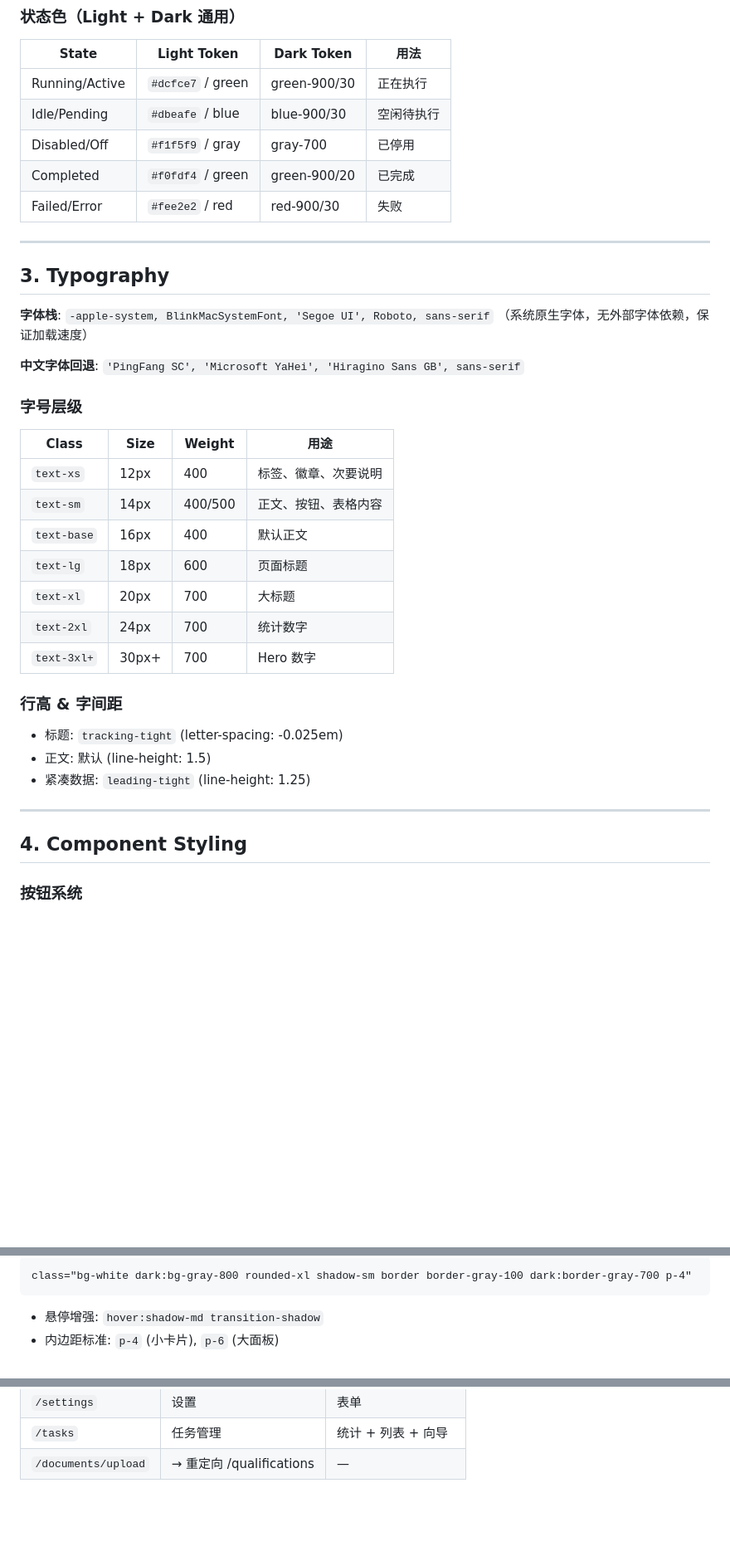
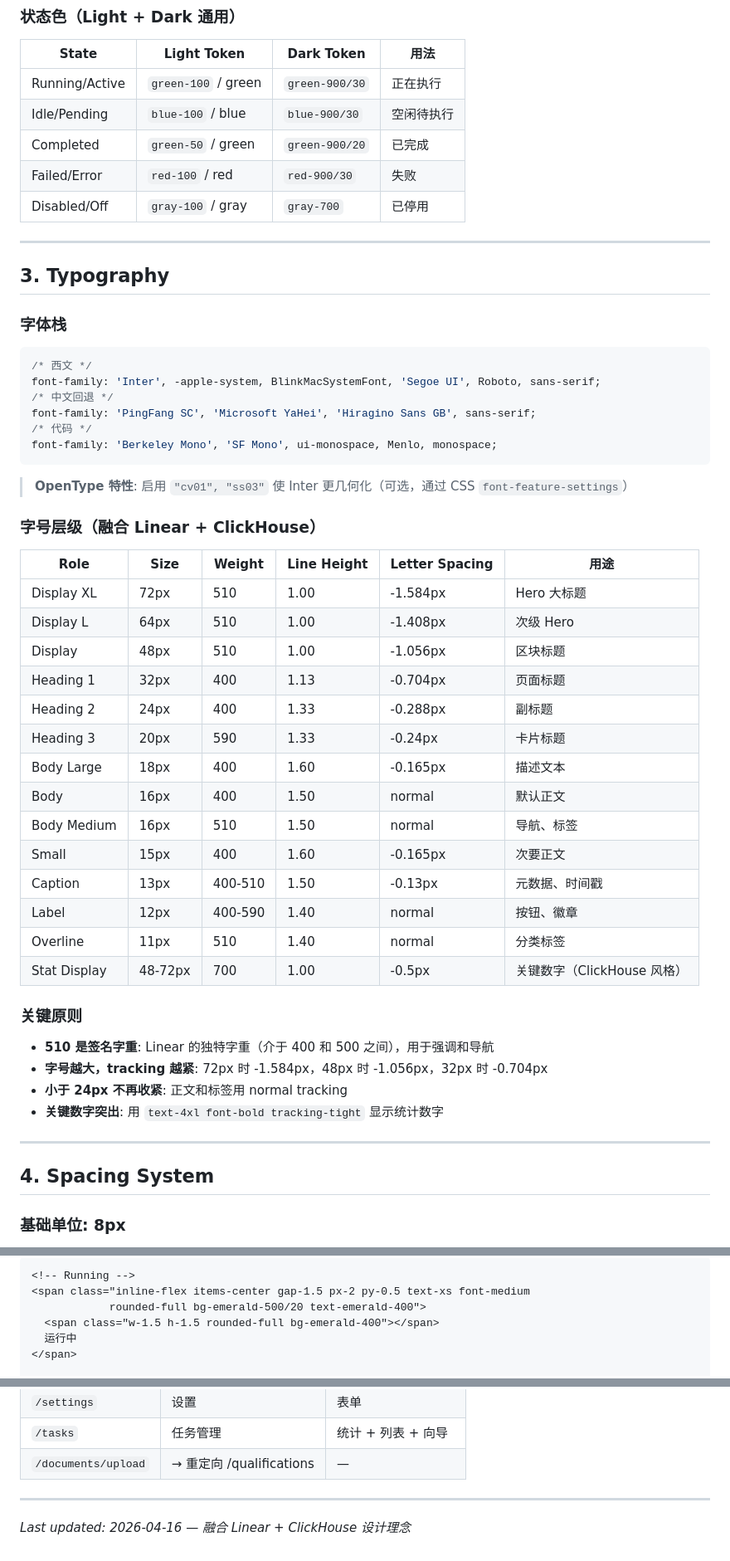
Before and after one commit to lewellyn7/tender-scraper, a Markdown page: DESIGN.md, 3 parts joined by grey strips. Shown at 83% size. GitHub-like rendering; blank space fills up the shorter version.

````diff
--- a/DESIGN.md
+++ b/DESIGN.md
@@ -58,41 +61,58 @@
 
 | State | Light Token | Dark Token | 用法 |
 |-------|------------|------------|------|
-| Running/Active | `#dcfce7` / green | green-900/30 | 正在执行 |
-| Idle/Pending | `#dbeafe` / blue | blue-900/30 | 空闲待执行 |
-| Disabled/Off | `#f1f5f9` / gray | gray-700 | 已停用 |
-| Completed | `#f0fdf4` / green | green-900/20 | 已完成 |
-| Failed/Error | `#fee2e2` / red | red-900/30 | 失败 |
+| Running/Active | `green-100` / green | `green-900/30` | 正在执行 |
+| Idle/Pending | `blue-100` / blue | `blue-900/30` | 空闲待执行 |
+| Completed | `green-50` / green | `green-900/20` | 已完成 |
+| Failed/Error | `red-100` / red | `red-900/30` | 失败 |
+| Disabled/Off | `gray-100` / gray | `gray-700` | 已停用 |
 
 ---
 
 ## 3. Typography
 
-**字体栈**: `-apple-system, BlinkMacSystemFont, 'Segoe UI', Roboto, sans-serif`
-（系统原生字体，无外部字体依赖，保证加载速度）
+### 字体栈
 
-**中文字体回退**: `'PingFang SC', 'Microsoft YaHei', 'Hiragino Sans GB', sans-serif`
+```css
+/* 西文 */
+font-family: 'Inter', -apple-system, BlinkMacSystemFont, 'Segoe UI', Roboto, sans-serif;
+/* 中文回退 */
+font-family: 'PingFang SC', 'Microsoft YaHei', 'Hiragino Sans GB', sans-serif;
+/* 代码 */
+font-family: 'Berkeley Mono', 'SF Mono', ui-monospace, Menlo, monospace;
+```
 
-### 字号层级
+> **OpenType 特性**: 启用 `"cv01", "ss03"` 使 Inter 更几何化（可选，通过 CSS `font-feature-settings`）
 
-| Class | Size | Weight | 用途 |
-|-------|------|--------|------|
-| `text-xs` | 12px | 400 | 标签、徽章、次要说明 |
-| `text-sm` | 14px | 400/500 | 正文、按钮、表格内容 |
-| `text-base` | 16px | 400 | 默认正文 |
-| `text-lg` | 18px | 600 | 页面标题 |
-| `text-xl` | 20px | 700 | 大标题 |
-| `text-2xl` | 24px | 700 | 统计数字 |
-| `text-3xl+` | 30px+ | 700 | Hero 数字 |
+### 字号层级（融合 Linear + ClickHouse）
 
-### 行高 & 字间距
-- 标题: `tracking-tight` (letter-spacing: -0.025em)
-- 正文: 默认 (line-height: 1.5)
-- 紧凑数据: `leading-tight` (line-height: 1.25)
+| Role | Size | Weight | Line Height | Letter Spacing | 用途 |
+|------|------|--------|-------------|----------------|------|
+| Display XL | 72px | 510 | 1.00 | -1.584px | Hero 大标题 |
+| Display L | 64px | 510 | 1.00 | -1.408px | 次级 Hero |
+| Display | 48px | 510 | 1.00 | -1.056px | 区块标题 |
+| Heading 1 | 32px | 400 | 1.13 | -0.704px | 页面标题 |
+| Heading 2 | 24px | 400 | 1.33 | -0.288px | 副标题 |
+| Heading 3 | 20px | 590 | 1.33 | -0.24px | 卡片标题 |
+| Body Large | 18px | 400 | 1.60 | -0.165px | 描述文本 |
+| Body | 16px | 400 | 1.50 | normal | 默认正文 |
+| Body Medium | 16px | 510 | 1.50 | normal | 导航、标签 |
+| Small | 15px | 400 | 1.60 | -0.165px | 次要正文 |
+| Caption | 13px | 400-510 | 1.50 | -0.13px | 元数据、时间戳 |
+| Label | 12px | 400-590 | 1.40 | normal | 按钮、徽章 |
+| Overline | 11px | 510 | 1.40 | normal | 分类标签 |
+| Stat Display | 48-72px | 700 | 1.00 | -0.5px | 关键数字（ClickHouse 风格） |
+
+### 关键原则
+
+- **510 是签名字重**: Linear 的独特字重（介于 400 和 500 之间），用于强调和导航
+- **字号越大，tracking 越紧**: 72px 时 -1.584px，48px 时 -1.056px，32px 时 -0.704px
+- **小于 24px 不再收紧**: 正文和标签用 normal tracking
+- **关键数字突出**: 用 `text-4xl font-bold tracking-tight` 显示统计数字
 
 ---
 
-## 4. Component Styling
+## 4. Spacing System
 
-### 按钮系统
+### 基础单位: 8px
 
@@ -125,7 +196,9 @@ class="p-2 rounded-md text-gray-500 dark:text-gray-400 hover:bg-gray-100 dark:ho
 
 ```html
-class="bg-white dark:bg-gray-800 rounded-xl shadow-sm border border-gray-100 dark:border-gray-700 p-4"
-```
-- 悬停增强: `hover:shadow-md transition-shadow`
-- 内边距标准: `p-4` (小卡片), `p-6` (大面板)
+<!-- Running -->
+<span class="inline-flex items-center gap-1.5 px-2 py-0.5 text-xs font-medium
+            rounded-full bg-emerald-500/20 text-emerald-400">
+  <span class="w-1.5 h-1.5 rounded-full bg-emerald-400"></span>
+  运行中
+</span>
 
@@ -402,3 +462,7 @@ class="transition-all duration-300 translate-x-full"
 | `/settings` | 设置 | 表单 |
 | `/tasks` | 任务管理 | 统计 + 列表 + 向导 |
 | `/documents/upload` | → 重定向 /qualifications | — |
+
+---
+
+*Last updated: 2026-04-16 — 融合 Linear + ClickHouse 设计理念*
````
Also changed, not shown: other parts of DESIGN.md (+251 -210 lines).
